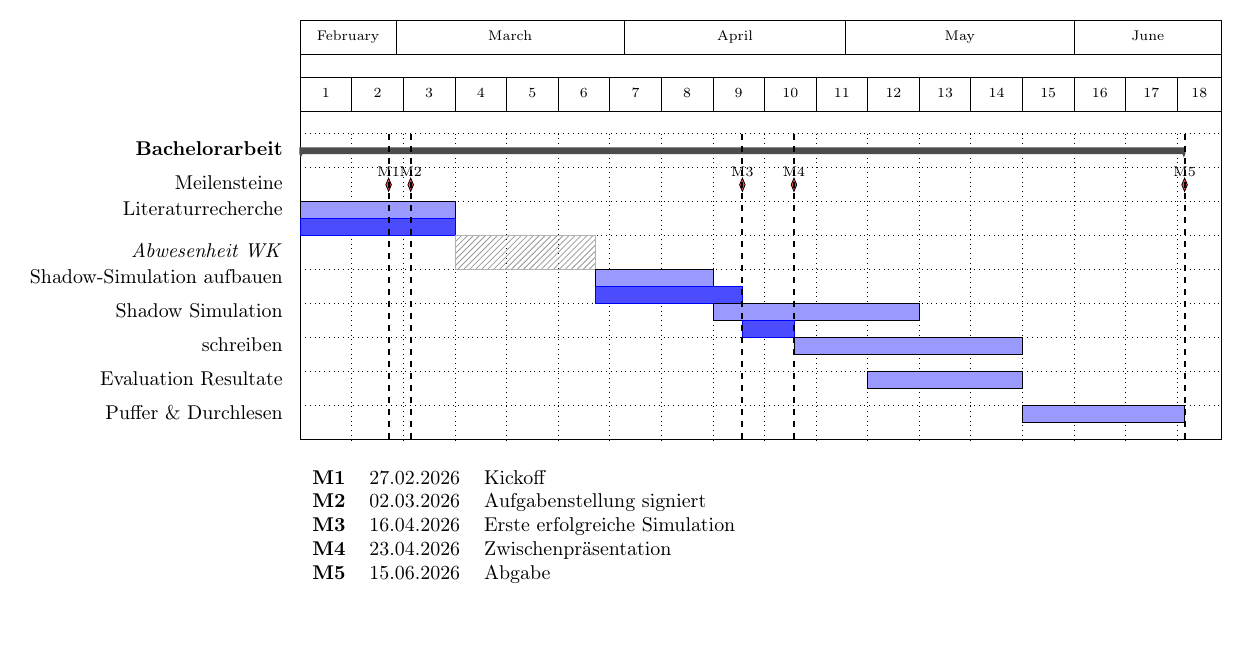
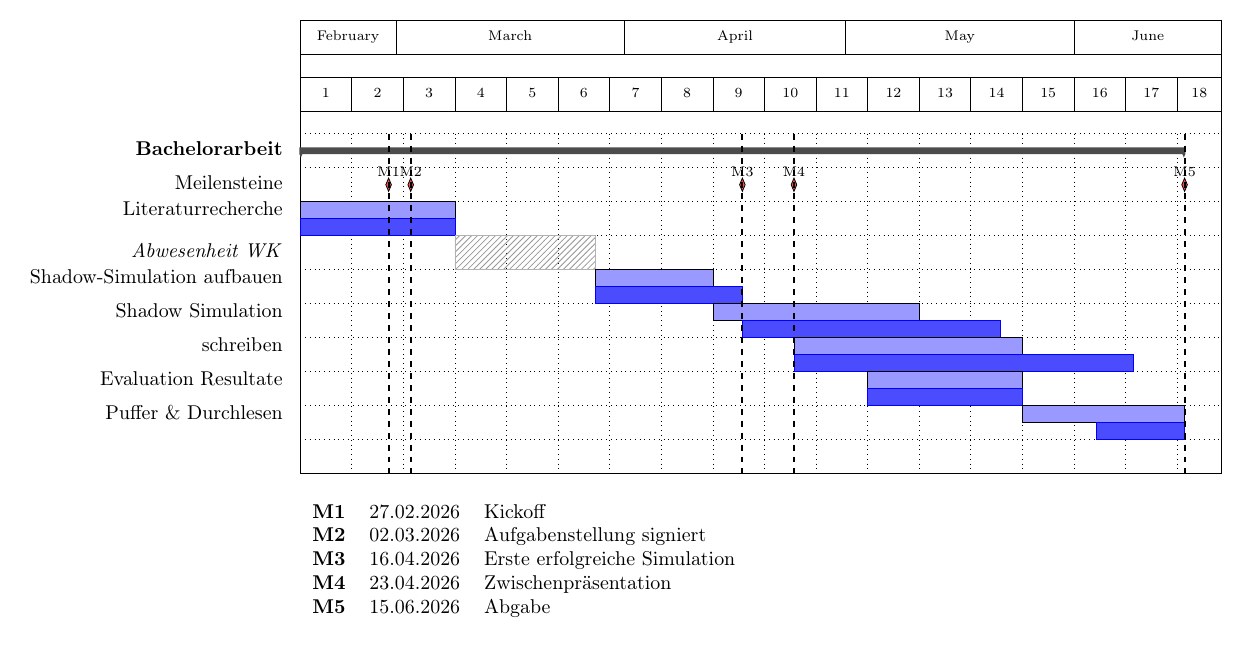
Before and after one commit to OliverStaub/BachelorThesis, a LaTeX figure (src/thesis/figs/projektplan.tex, which reads src/thesis/figs/projektplan_body.tex): the whole page. Compiled offline with pdfLaTeX.

Commit message:
update projektplan

```diff
--- a/src/thesis/figs/projektplan_body.tex
+++ b/src/thesis/figs/projektplan_body.tex
@@ -33,13 +33,16 @@
   \ganttbar[bar/.append style={fill=blue!70, draw=blue!100}, bar height=.5,bar top shift=0.5, inline]{}{2026-03-28}{2026-04-16} \\
 
   \ganttbar[bar height=.5,bar top shift = 0]{Shadow Simulation}{2026-04-13}{2026-05-10}
-  \ganttbar[bar/.append style={fill=blue!70, draw=blue!100}, bar height=.5,bar top shift=0.5, inline]{}{2026-04-17}{2026-04-23} \\
+  \ganttbar[bar/.append style={fill=blue!70, draw=blue!100}, bar height=.5,bar top shift=0.5, inline]{}{2026-04-17}{2026-05-21} \\
 
-  \ganttbar[bar height=.5,bar top shift = 0]{schreiben}{2026-04-24}{2026-05-24} \\
+  \ganttbar[bar height=.5,bar top shift = 0]{schreiben}{2026-04-24}{2026-05-24}
+  \ganttbar[bar/.append style={fill=blue!70, draw=blue!100}, bar height=.5,bar top shift=0.5, inline]{}{2026-04-24}{2026-06-08} \\
 
-  \ganttbar[bar height=.5,bar top shift = 0]{Evaluation Resultate}{2026-05-04}{2026-05-24} \\
+  \ganttbar[bar height=.5,bar top shift = 0]{Evaluation Resultate}{2026-05-04}{2026-05-24}
+  \ganttbar[bar/.append style={fill=blue!70, draw=blue!100}, bar height=.5,bar top shift=0.5, inline]{}{2026-05-04}{2026-05-24} \\
 
   \ganttbar[bar height=.5,bar top shift = 0]{Puffer \& Durchlesen}{2026-05-25}{2026-06-15}
+  \ganttbar[bar/.append style={fill=blue!70, draw=blue!100}, bar height=.5,bar top shift=0.5, inline]{}{2026-06-04}{2026-06-15}\\
 
   \ganttvrule{}{2026-02-27}
   \ganttvrule{}{2026-03-02}
```
Also changed, not shown: src/thesis/figs/projektplan.pdf, src/thesis/figs/projektplan.png, 1 other file.
